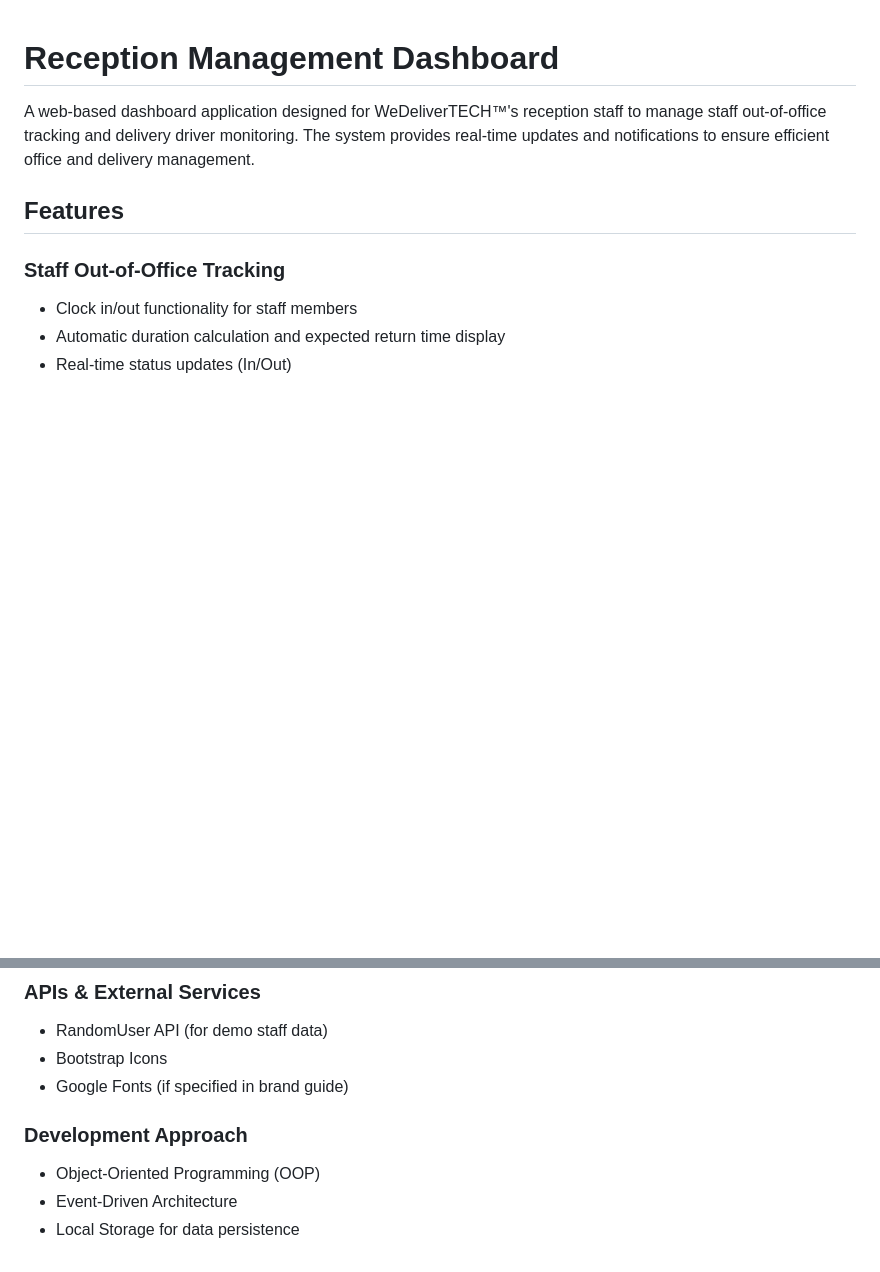
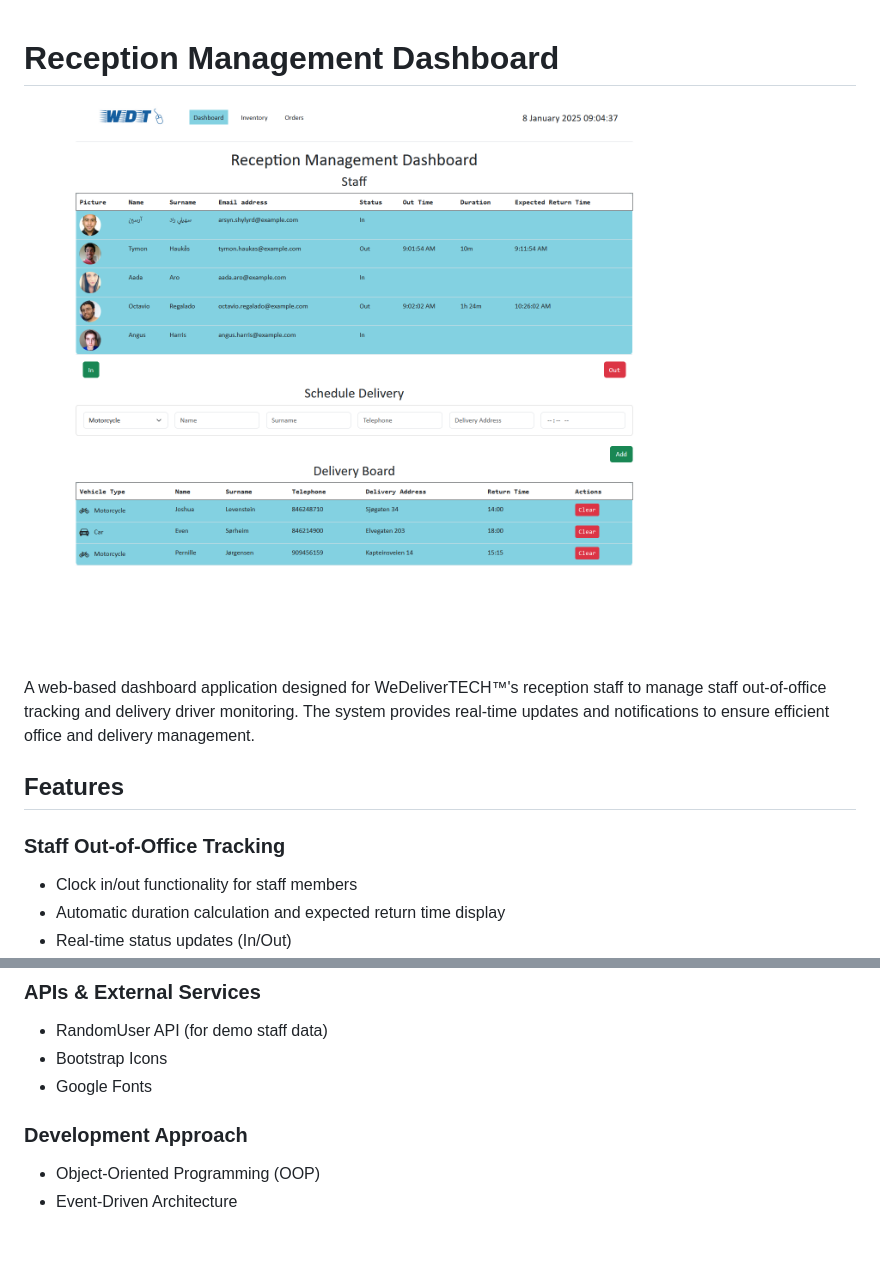
Before and after one commit to mariusrundereim/bed-semester-project-1, a Markdown page: README.md, 2 parts joined by grey strips. GitHub-like rendering; pictures changed too: images/cover_photo.png (added); blank space fills up the shorter version.

Commit message:
update with cover photo

```diff
--- a/README.md
+++ b/README.md
@@ -1,4 +1,6 @@
 # Reception Management Dashboard
+
+![Cover photo](/images/cover_photo.png)
 
 A web-based dashboard application designed for WeDeliverTECH™'s reception staff to manage staff out-of-office tracking and delivery driver monitoring. The system provides real-time updates and notifications to ensure efficient office and delivery management.
 
@@ -41,10 +43,9 @@ A web-based dashboard application designed for WeDeliverTECH™'s reception staf
 
 - RandomUser API (for demo staff data)
 - Bootstrap Icons
-- Google Fonts (if specified in brand guide)
+- Google Fonts
 
 ### Development Approach
 
 - Object-Oriented Programming (OOP)
 - Event-Driven Architecture
-- Local Storage for data persistence
```
